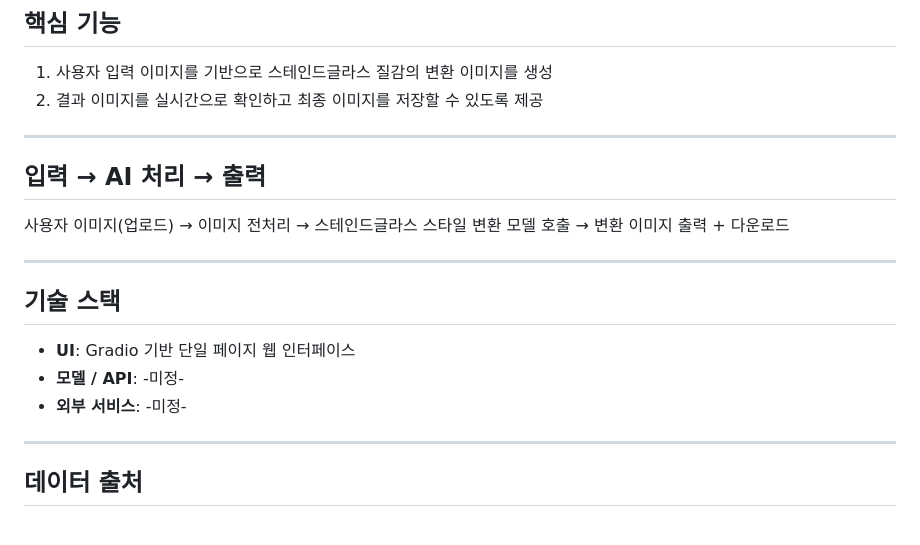
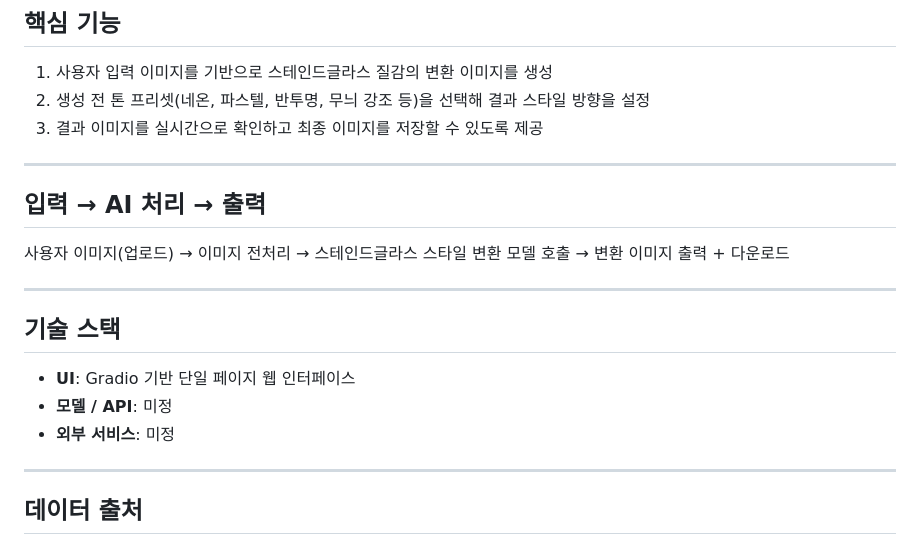
Before and after one commit to Kimcrystal1004/s08-aiweb2026, a Markdown page: contents.md, the part around the change. Rendered like a GitHub page.

Commit message:
update intro page

```diff
--- a/contents.md
+++ b/contents.md
@@ -48,7 +48,8 @@
 ## 핵심 기능
 
 1. 사용자 입력 이미지를 기반으로 스테인드글라스 질감의 변환 이미지를 생성
-2. 결과 이미지를 실시간으로 확인하고 최종 이미지를 저장할 수 있도록 제공
+2. 생성 전 톤 프리셋(네온, 파스텔, 반투명, 무늬 강조 등)을 선택해 결과 스타일 방향을 설정
+3. 결과 이미지를 실시간으로 확인하고 최종 이미지를 저장할 수 있도록 제공
 
 ---
 
@@ -61,8 +62,8 @@
 ## 기술 스택
 
 - **UI**: Gradio 기반 단일 페이지 웹 인터페이스
-- **모델 / API**: -미정-
-- **외부 서비스**: -미정-
+- **모델 / API**: 미정
+- **외부 서비스**: 미정
 
 ---
 
```
